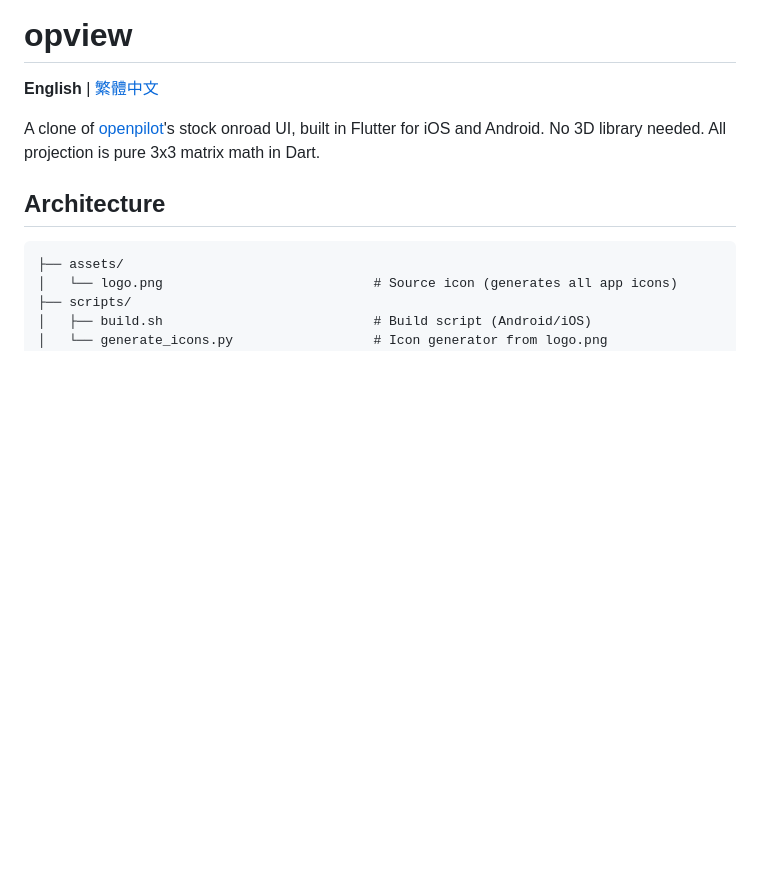
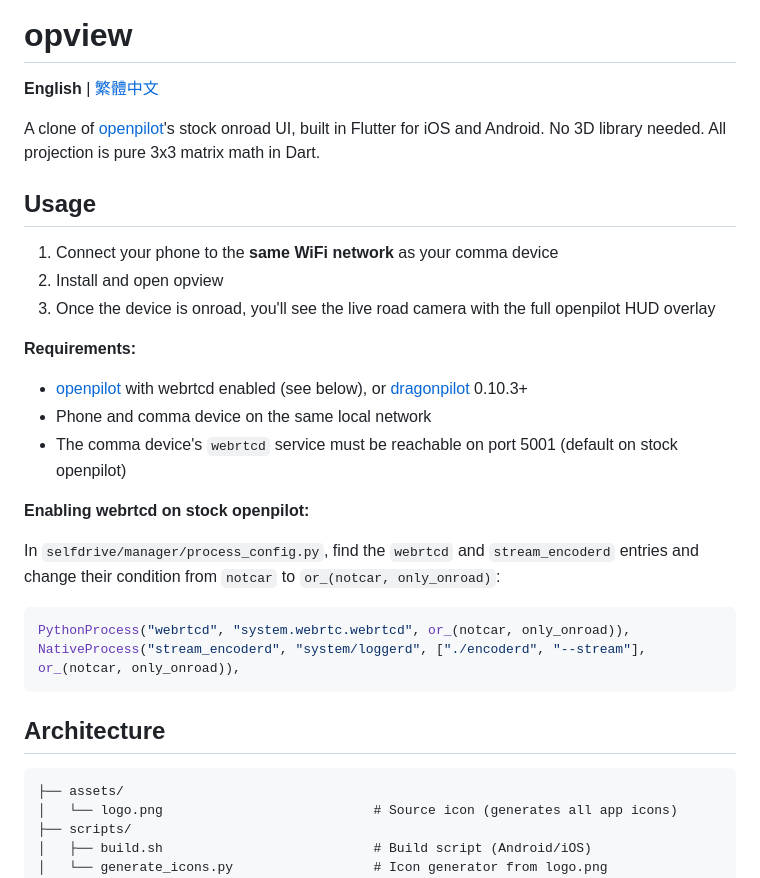
Before and after one commit to eFiniLan/opview, a Markdown page: README.md, the part around the change. Drawn GitHub-style; blank space fills up the shorter version.

Commit message:
add usage instructions with webrtcd setup guide

````diff
--- a/README.md
+++ b/README.md
@@ -8,6 +8,25 @@
 
 A clone of [openpilot](https://github.com/commaai/openpilot)'s stock onroad UI, built in Flutter for iOS and Android.
 No 3D library needed. All projection is pure 3x3 matrix math in Dart.
+
+## Usage
+
+1. Connect your phone to the **same WiFi network** as your comma device
+2. Install and open opview
+3. Once the device is onroad, you'll see the live road camera with the full openpilot HUD overlay
+
+**Requirements:**
+- [openpilot](https://github.com/commaai/openpilot) with webrtcd enabled (see below), or [dragonpilot](https://github.com/dragonpilot-community/dragonpilot) 0.10.3+
+- Phone and comma device on the same local network
+- The comma device's `webrtcd` service must be reachable on port 5001 (default on stock openpilot)
+
+**Enabling webrtcd on stock openpilot:**
+
+In `selfdrive/manager/process_config.py`, find the `webrtcd` and `stream_encoderd` entries and change their condition from `notcar` to `or_(notcar, only_onroad)`:
+```python
+PythonProcess("webrtcd", "system.webrtc.webrtcd", or_(notcar, only_onroad)),
+NativeProcess("stream_encoderd", "system/loggerd", ["./encoderd", "--stream"], or_(notcar, only_onroad)),
+```
 
 ## Architecture
 
````
Also changed, not shown: README_zh-TW.md (+19 -0 lines).
